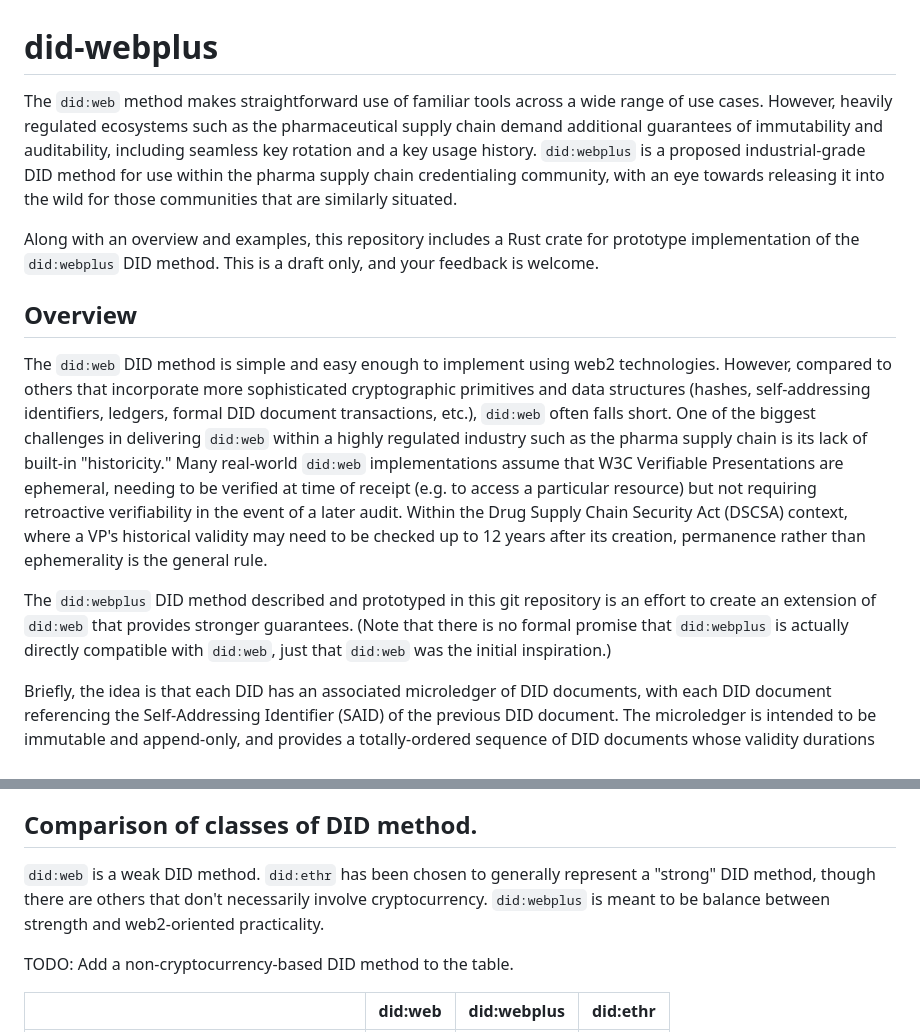
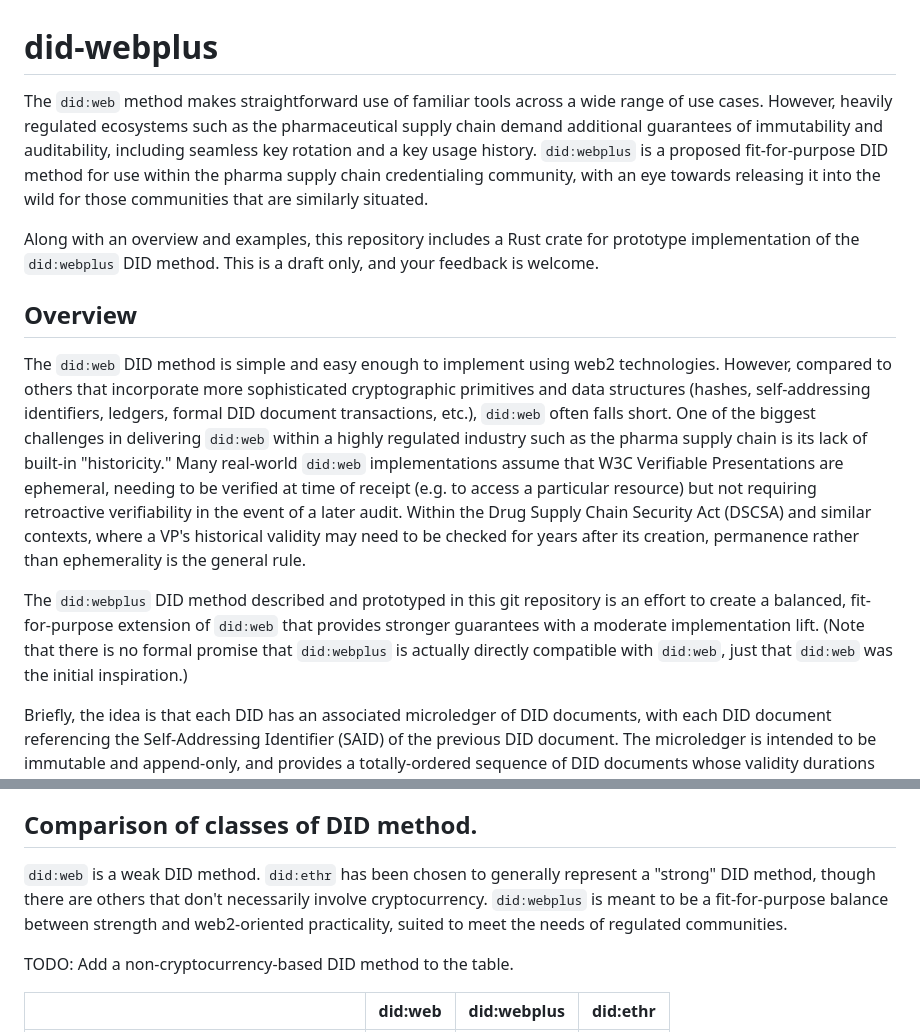
Before and after one commit to LedgerDomain/did-webplus, a Markdown page: README.md, 2 parts joined by grey strips. Drawn GitHub-style.

```diff
--- a/README.md
+++ b/README.md
@@ -1,14 +1,14 @@
 # did-webplus
 
-The `did:web` method makes straightforward use of familiar tools across a wide range of use cases. However, heavily regulated ecosystems such as the pharmaceutical supply chain demand additional guarantees of immutability and auditability, including seamless key rotation and a key usage history. `did:webplus` is a proposed industrial-grade DID method for use within the pharma supply chain credentialing community, with an eye towards releasing it into the wild for those communities that are similarly situated.
+The `did:web` method makes straightforward use of familiar tools across a wide range of use cases. However, heavily regulated ecosystems such as the pharmaceutical supply chain demand additional guarantees of immutability and auditability, including seamless key rotation and a key usage history. `did:webplus` is a proposed fit-for-purpose DID method for use within the pharma supply chain credentialing community, with an eye towards releasing it into the wild for those communities that are similarly situated.
 
 Along with an overview and examples, this repository includes a Rust crate for prototype implementation of the `did:webplus` DID method. This is a draft only, and your feedback is welcome.
 
 ## Overview
 
-The `did:web` DID method is simple and easy enough to implement using web2 technologies. However, compared to others that incorporate more sophisticated cryptographic primitives and data structures (hashes, self-addressing identifiers, ledgers, formal DID document transactions, etc.), `did:web` often falls short. One of the biggest challenges in delivering `did:web` within a highly regulated industry such as the pharma supply chain is its lack of built-in "historicity." Many real-world `did:web` implementations assume that W3C Verifiable Presentations are ephemeral, needing to be verified at time of receipt (e.g. to access a particular resource) but not requiring retroactive verifiability in the event of a later audit. Within the Drug Supply Chain Security Act (DSCSA) context, where a VP's historical validity may need to be checked up to 12 years after its creation, permanence rather than ephemerality is the general rule.
+The `did:web` DID method is simple and easy enough to implement using web2 technologies. However, compared to others that incorporate more sophisticated cryptographic primitives and data structures (hashes, self-addressing identifiers, ledgers, formal DID document transactions, etc.), `did:web` often falls short. One of the biggest challenges in delivering `did:web` within a highly regulated industry such as the pharma supply chain is its lack of built-in "historicity." Many real-world `did:web` implementations assume that W3C Verifiable Presentations are ephemeral, needing to be verified at time of receipt (e.g. to access a particular resource) but not requiring retroactive verifiability in the event of a later audit. Within the Drug Supply Chain Security Act (DSCSA) and similar contexts, where a VP's historical validity may need to be checked for years after its creation, permanence rather than ephemerality is the general rule.
 
-The `did:webplus` DID method described and prototyped in this git repository is an effort to create an extension of `did:web` that provides stronger guarantees. (Note that there is no formal promise that `did:webplus` is actually directly compatible with `did:web`, just that `did:web` was the initial inspiration.)
+The `did:webplus` DID method described and prototyped in this git repository is an effort to create a balanced, fit-for-purpose extension of `did:web` that provides stronger guarantees with a moderate implementation lift. (Note that there is no formal promise that `did:webplus` is actually directly compatible with `did:web`, just that `did:web` was the initial inspiration.)
 
 Briefly, the idea is that each DID has an associated microledger of DID documents, with each DID document referencing the Self-Addressing Identifier (SAID) of the previous DID document.  The microledger is intended to be immutable and append-only, and provides a totally-ordered sequence of DID documents whose validity durations are non-overlapping. This is accomplished by the use of successive validFrom dates, as outlined in more detail below.
 -   The first DID document in the microledger, called the root DID document, contains a SAID which forms part of the DID itself. This ties the DID to its root DID document, and prevents alterations to the root DID document.  The root DID document has its "versionId" field set to 0, and its "prevDIDDocumentSAID" field is omitted to indicate that there is no previous DID document.  The root DID document also has a "said" field which is set to the same SAID as in the DID, but in non-root DID documents, the "said" field is the only self-addressing part of the DID document.  Currently the SAID uses the BLAKE3_256 hash function, rendered as `"E" + base64url_no_pad(hash(said_digest))`, as specified in the [SAID spec](https://www.ietf.org/archive/id/draft-ssmith-said-03.html).
@@ -185,7 +185,7 @@ Keeping a full mirror of the contents of a VDR would be an effective way to addr
 
 ## Comparison of classes of DID method.
 
-`did:web` is a weak DID method.  `did:ethr` has been chosen to generally represent a "strong" DID method, though there are others that don't necessarily involve cryptocurrency.  `did:webplus` is meant to be balance between strength and web2-oriented practicality.
+`did:web` is a weak DID method.  `did:ethr` has been chosen to generally represent a "strong" DID method, though there are others that don't necessarily involve cryptocurrency.  `did:webplus` is meant to be a fit-for-purpose balance between strength and web2-oriented practicality, suited to meet the needs of regulated communities.
 
 TODO: Add a non-cryptocurrency-based DID method to the table.
 
```
